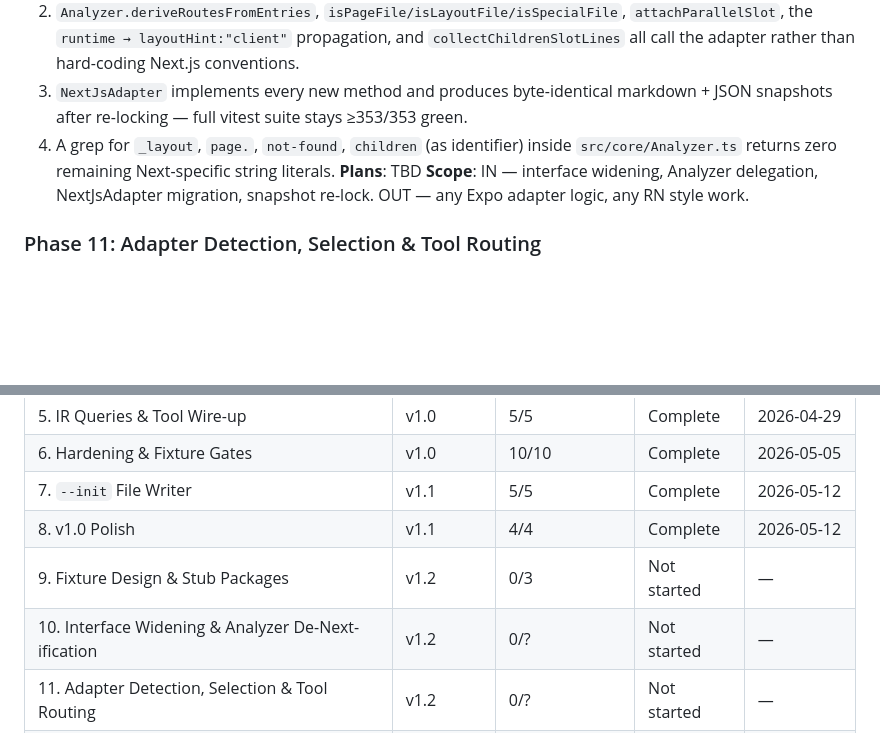
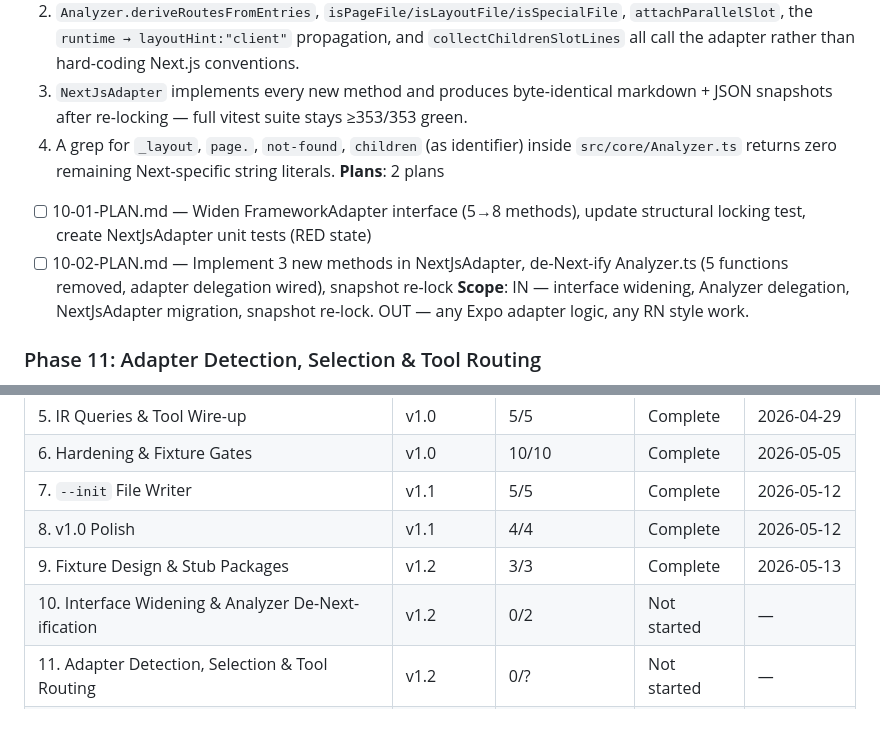
Before and after one commit to dovanhuy2298/ui-to-hierarchy, a Markdown page: .planning/ROADMAP.md, 2 parts joined by grey strips. Drawn GitHub-style; blank space fills up the shorter version.

Commit message:
docs(10): create phase 10 plans — interface widening & analyzer de-next-ification
2 plans, 2 waves: Plan 01 widens FrameworkAdapter (5→8 methods) + creates unit
tests in RED state; Plan 02 implements 3 new methods in NextJsAdapter and removes
5 Next.js-specific functions from Analyzer.ts with adapter delegation.

Co-Authored-By: Claude Sonnet 4.6 <noreply@anthropic.com>

```diff
--- a/.planning/ROADMAP.md
+++ b/.planning/ROADMAP.md
@@ -70,7 +70,9 @@ Full details: [milestones/v1.1-ROADMAP.md](milestones/v1.1-ROADMAP.md)
   2. `Analyzer.deriveRoutesFromEntries`, `isPageFile/isLayoutFile/isSpecialFile`, `attachParallelSlot`, the `runtime → layoutHint:"client"` propagation, and `collectChildrenSlotLines` all call the adapter rather than hard-coding Next.js conventions.
   3. `NextJsAdapter` implements every new method and produces byte-identical markdown + JSON snapshots after re-locking — full vitest suite stays ≥353/353 green.
   4. A grep for `_layout`, `page.`, `not-found`, `children` (as identifier) inside `src/core/Analyzer.ts` returns zero remaining Next-specific string literals.
-**Plans**: TBD
+**Plans**: 2 plans
+- [ ] 10-01-PLAN.md — Widen FrameworkAdapter interface (5→8 methods), update structural locking test, create NextJsAdapter unit tests (RED state)
+- [ ] 10-02-PLAN.md — Implement 3 new methods in NextJsAdapter, de-Next-ify Analyzer.ts (5 functions removed, adapter delegation wired), snapshot re-lock
 **Scope**: IN — interface widening, Analyzer delegation, NextJsAdapter migration, snapshot re-lock. OUT — any Expo adapter logic, any RN style work.
 
 ### Phase 11: Adapter Detection, Selection & Tool Routing
@@ -149,8 +151,8 @@ Full details: [milestones/v1.1-ROADMAP.md](milestones/v1.1-ROADMAP.md)
 | 6. Hardening & Fixture Gates                   | v1.0      | 10/10          | Complete    | 2026-05-05 |
 | 7. `--init` File Writer                        | v1.1      | 5/5            | Complete    | 2026-05-12 |
 | 8. v1.0 Polish                                 | v1.1      | 4/4            | Complete    | 2026-05-12 |
-| 9. Fixture Design & Stub Packages              | v1.2      | 0/3            | Not started | —          |
-| 10. Interface Widening & Analyzer De-Next-ification | v1.2 | 0/?            | Not started | —          |
+| 9. Fixture Design & Stub Packages              | v1.2      | 3/3            | Complete    | 2026-05-13 |
+| 10. Interface Widening & Analyzer De-Next-ification | v1.2 | 0/2            | Not started | —          |
 | 11. Adapter Detection, Selection & Tool Routing | v1.2     | 0/?            | Not started | —          |
 | 12. ExpoRouterAdapter Routing & RN Primitives  | v1.2      | 0/?            | Not started | —          |
 | 13. RN Style Signal Extraction                 | v1.2      | 0/?            | Not started | —          |
```
Also changed, not shown: 2 other files.
